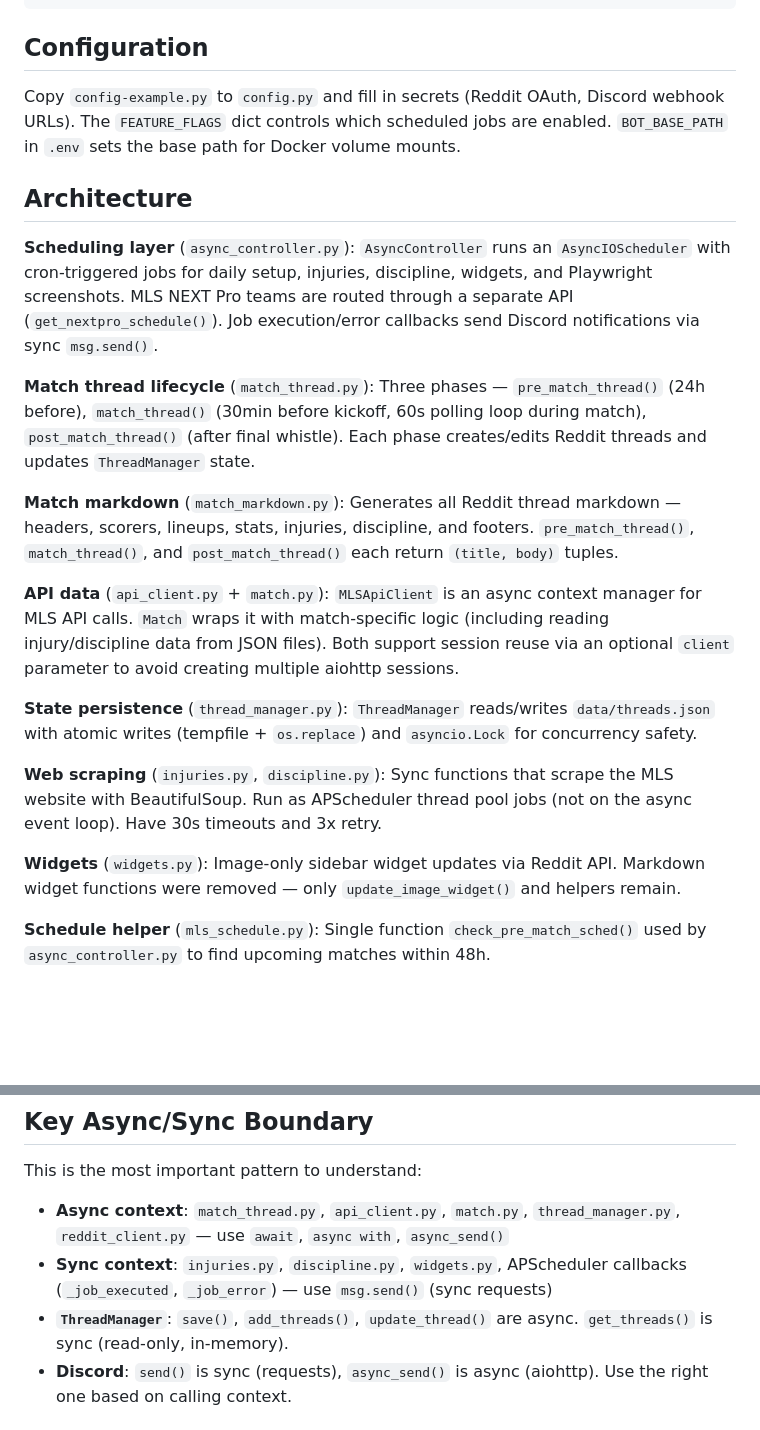
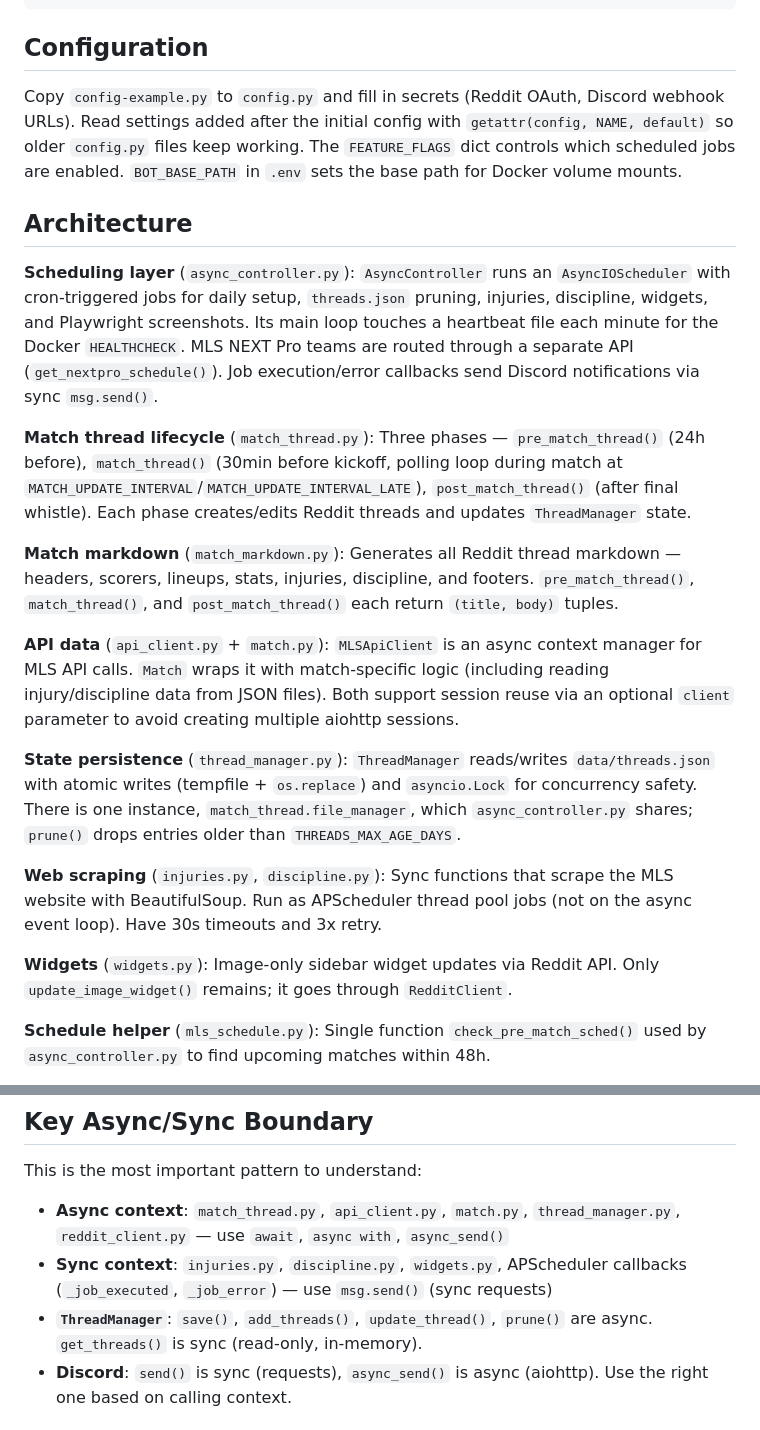
Before and after one commit to acgabbert/citysc_bot, a Markdown page: CLAUDE.md, 2 parts joined by grey strips. Drawn GitHub-style; blank space fills up the shorter version.

```diff
--- a/CLAUDE.md
+++ b/CLAUDE.md
@@ -30,23 +30,23 @@ docker compose logs -f
 
 ## Configuration
 
-Copy `config-example.py` to `config.py` and fill in secrets (Reddit OAuth, Discord webhook URLs). The `FEATURE_FLAGS` dict controls which scheduled jobs are enabled. `BOT_BASE_PATH` in `.env` sets the base path for Docker volume mounts.
+Copy `config-example.py` to `config.py` and fill in secrets (Reddit OAuth, Discord webhook URLs). Read settings added after the initial config with `getattr(config, NAME, default)` so older `config.py` files keep working. The `FEATURE_FLAGS` dict controls which scheduled jobs are enabled. `BOT_BASE_PATH` in `.env` sets the base path for Docker volume mounts.
 
 ## Architecture
 
-**Scheduling layer** (`async_controller.py`): `AsyncController` runs an `AsyncIOScheduler` with cron-triggered jobs for daily setup, injuries, discipline, widgets, and Playwright screenshots. MLS NEXT Pro teams are routed through a separate API (`get_nextpro_schedule()`). Job execution/error callbacks send Discord notifications via sync `msg.send()`.
+**Scheduling layer** (`async_controller.py`): `AsyncController` runs an `AsyncIOScheduler` with cron-triggered jobs for daily setup, `threads.json` pruning, injuries, discipline, widgets, and Playwright screenshots. Its main loop touches a heartbeat file each minute for the Docker `HEALTHCHECK`. MLS NEXT Pro teams are routed through a separate API (`get_nextpro_schedule()`). Job execution/error callbacks send Discord notifications via sync `msg.send()`.
 
-**Match thread lifecycle** (`match_thread.py`): Three phases — `pre_match_thread()` (24h before), `match_thread()` (30min before kickoff, 60s polling loop during match), `post_match_thread()` (after final whistle). Each phase creates/edits Reddit threads and updates `ThreadManager` state.
+**Match thread lifecycle** (`match_thread.py`): Three phases — `pre_match_thread()` (24h before), `match_thread()` (30min before kickoff, polling loop during match at `MATCH_UPDATE_INTERVAL`/`MATCH_UPDATE_INTERVAL_LATE`), `post_match_thread()` (after final whistle). Each phase creates/edits Reddit threads and updates `ThreadManager` state.
 
 **Match markdown** (`match_markdown.py`): Generates all Reddit thread markdown — headers, scorers, lineups, stats, injuries, discipline, and footers. `pre_match_thread()`, `match_thread()`, and `post_match_thread()` each return `(title, body)` tuples.
 
 **API data** (`api_client.py` + `match.py`): `MLSApiClient` is an async context manager for MLS API calls. `Match` wraps it with match-specific logic (including reading injury/discipline data from JSON files). Both support session reuse via an optional `client` parameter to avoid creating multiple aiohttp sessions.
 
-**State persistence** (`thread_manager.py`): `ThreadManager` reads/writes `data/threads.json` with atomic writes (tempfile + `os.replace`) and `asyncio.Lock` for concurrency safety.
+**State persistence** (`thread_manager.py`): `ThreadManager` reads/writes `data/threads.json` with atomic writes (tempfile + `os.replace`) and `asyncio.Lock` for concurrency safety. There is one instance, `match_thread.file_manager`, which `async_controller.py` shares; `prune()` drops entries older than `THREADS_MAX_AGE_DAYS`.
 
 **Web scraping** (`injuries.py`, `discipline.py`): Sync functions that scrape the MLS website with BeautifulSoup. Run as APScheduler thread pool jobs (not on the async event loop). Have 30s timeouts and 3x retry.
 
-**Widgets** (`widgets.py`): Image-only sidebar widget updates via Reddit API. Markdown widget functions were removed — only `update_image_widget()` and helpers remain.
+**Widgets** (`widgets.py`): Image-only sidebar widget updates via Reddit API. Only `update_image_widget()` remains; it goes through `RedditClient`.
 
 **Schedule helper** (`mls_schedule.py`): Single function `check_pre_match_sched()` used by `async_controller.py` to find upcoming matches within 48h.
 
@@ -58,7 +58,7 @@ This is the most important pattern to understand:
 
 - **Async context**: `match_thread.py`, `api_client.py`, `match.py`, `thread_manager.py`, `reddit_client.py` — use `await`, `async with`, `async_send()`
 - **Sync context**: `injuries.py`, `discipline.py`, `widgets.py`, APScheduler callbacks (`_job_executed`, `_job_error`) — use `msg.send()` (sync requests)
-- **`ThreadManager`**: `save()`, `add_threads()`, `update_thread()` are async. `get_threads()` is sync (read-only, in-memory).
+- **`ThreadManager`**: `save()`, `add_threads()`, `update_thread()`, `prune()` are async. `get_threads()` is sync (read-only, in-memory).
 - **Discord**: `send()` is sync (requests), `async_send()` is async (aiohttp). Use the right one based on calling context.
 
 ## Data Directories
```
Also changed, not shown: README.md (added, +94 -0 lines), docs/RECOMMENDATIONS.md (+22 -49 lines).
